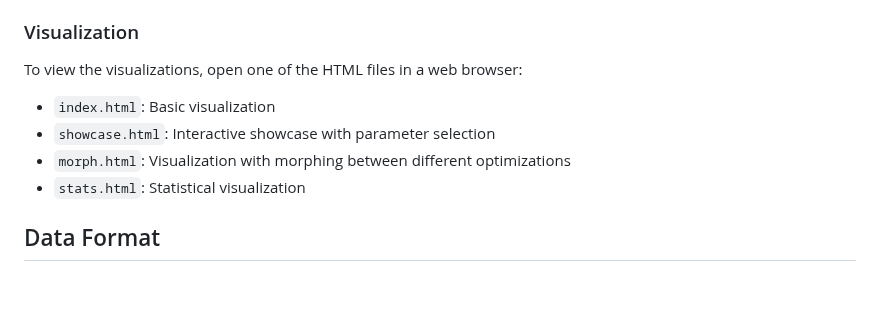
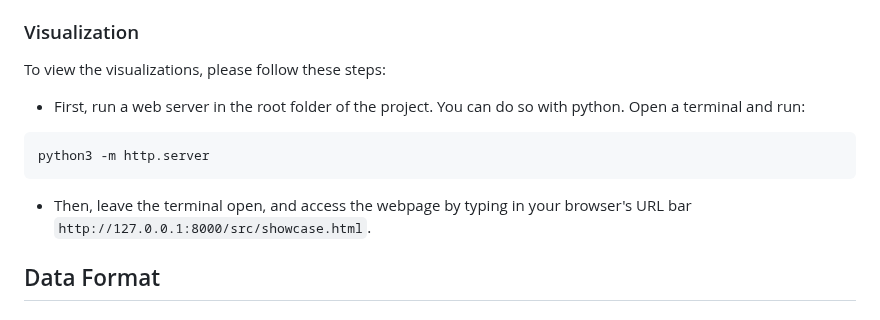
Before and after one commit to tommaso-piselli/f2stories, a Markdown page: README.md, the part around the change. GitHub-like rendering; blank space fills up the shorter version.

Commit message:
T: update readme for visualization instuctions

````diff
--- a/README.md
+++ b/README.md
@@ -112,12 +112,13 @@ The following optimization strategies are available:
 
 ### Visualization
 
-To view the visualizations, open one of the HTML files in a web browser:
+To view the visualizations, please follow these steps:
 
-- `index.html`: Basic visualization
-- `showcase.html`: Interactive showcase with parameter selection
-- `morph.html`: Visualization with morphing between different optimizations
-- `stats.html`: Statistical visualization
+- First, run a web server in the root folder of the project. You can do so with python. Open a terminal and run:
+```bash
+python3 -m http.server
+```
+- Then, leave the terminal open, and access the webpage by typing in your browser's URL bar `http://127.0.0.1:8000/src/showcase.html`.
 
 ## Data Format
 
````
